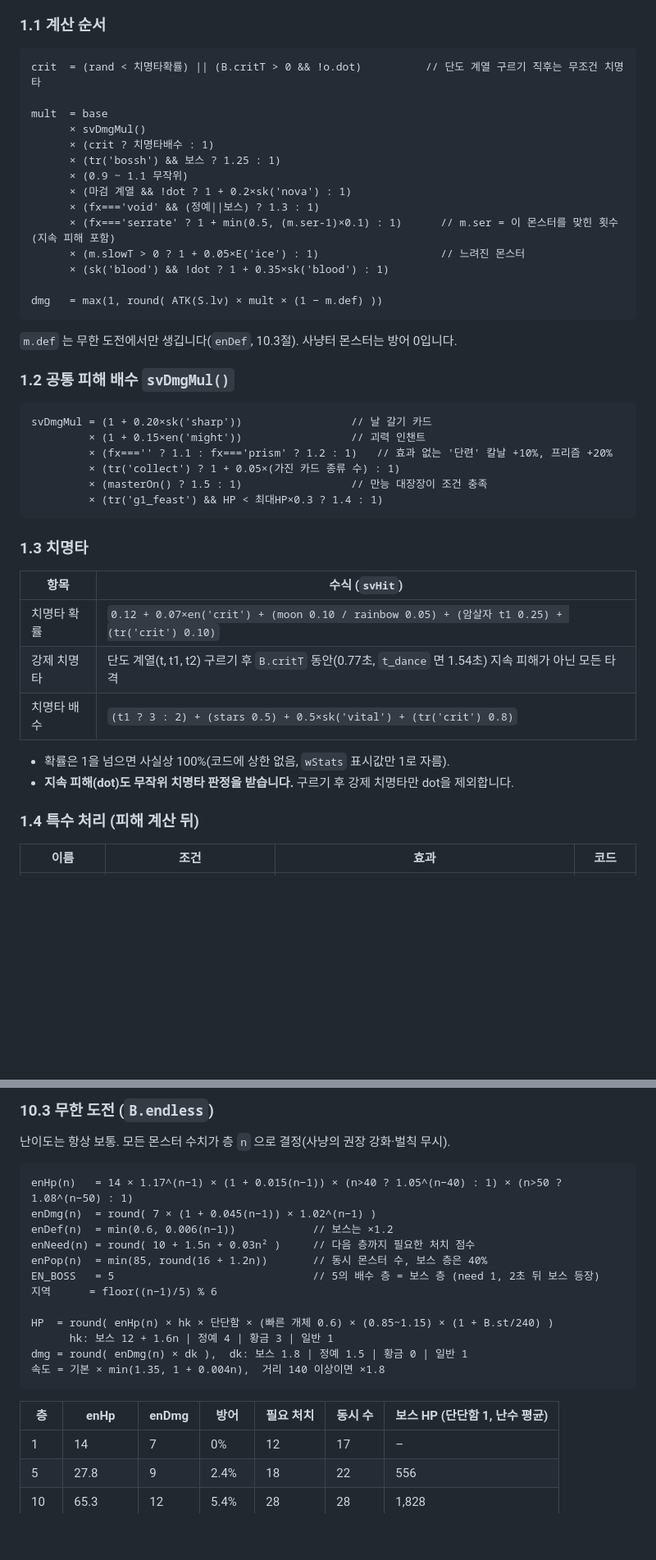
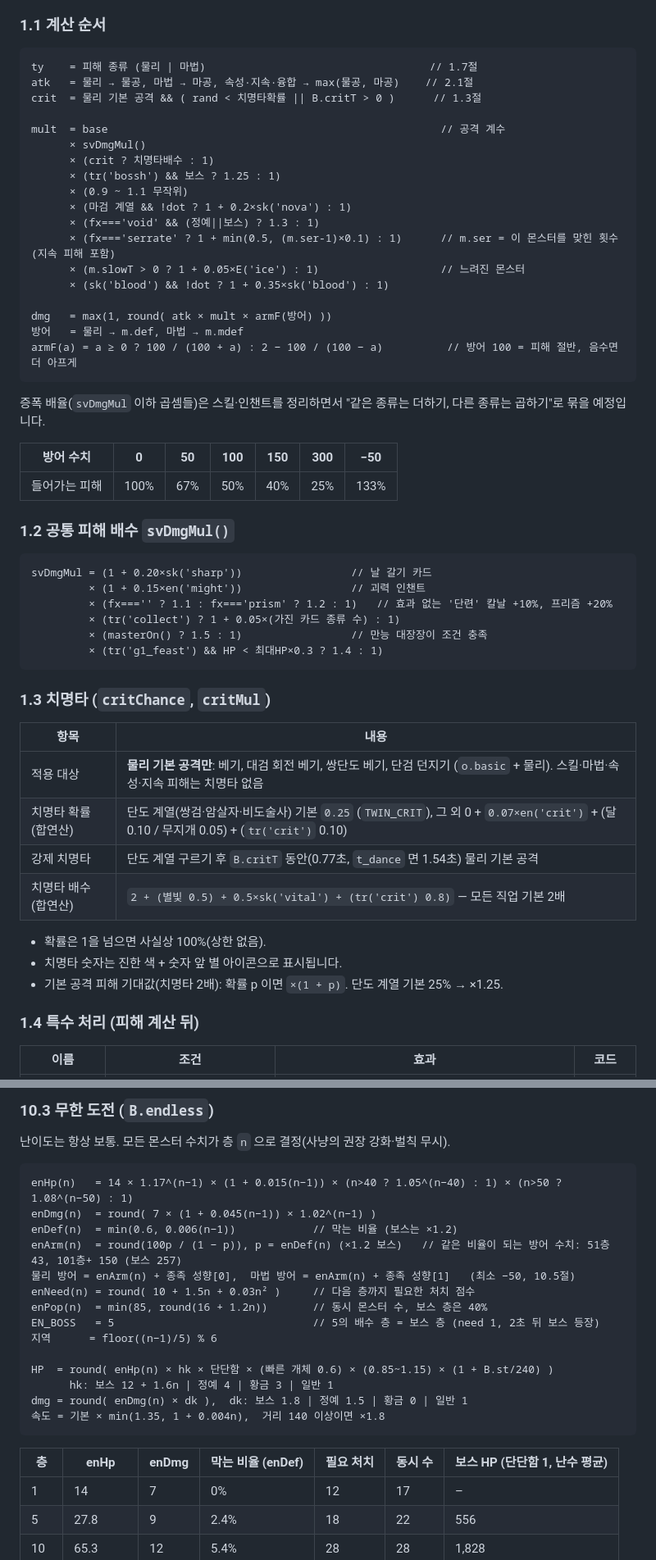
Before and after one commit to techteachermoon/sword-forge, a Markdown page: docs/MECHANICS.md, 2 parts joined by grey strips. Shown at 82% size. GitHub-like rendering; blank space fills up the shorter version.

Commit message:
MECHANICS: 물리/마법 공격력·피해 종류·치명타·방어 수치·몬스터 공격 종류 (테스트 서버 기준)
Co-Authored-By: Claude Opus 5.5 <noreply@anthropic.com>
Claude-Session: https://claude.ai/code/session_01RG9Ai59i8FrBxis37Txyz3

````diff
--- a/docs/MECHANICS.md
+++ b/docs/MECHANICS.md
@@ -29,9 +30,11 @@
 ### 1.1 계산 순서
 
 ```
-crit  = (rand < 치명타확률) || (B.critT > 0 && !o.dot)          // 단도 계열 구르기 직후는 무조건 치명타
+ty    = 피해 종류 (물리 | 마법)                                   // 1.7절
+atk   = 물리 → 물공, 마법 → 마공, 속성·지속·융합 → max(물공, 마공)    // 2.1절
+crit  = 물리 기본 공격 && ( rand < 치명타확률 || B.critT > 0 )      // 1.3절
 
-mult  = base
+mult  = base                                                    // 공격 계수
       × svDmgMul()
       × (crit ? 치명타배수 : 1)
       × (tr('bossh') && 보스 ? 1.25 : 1)
@@ -42,10 +45,16 @@ mult  = base
       × (m.slowT > 0 ? 1 + 0.05×E('ice') : 1)                   // 느려진 몬스터
       × (sk('blood') && !dot ? 1 + 0.35×sk('blood') : 1)
 
-dmg   = max(1, round( ATK(S.lv) × mult × (1 − m.def) ))
+dmg   = max(1, round( atk × mult × armF(방어) ))
+방어   = 물리 → m.def, 마법 → m.mdef
+armF(a) = a ≥ 0 ? 100 / (100 + a) : 2 − 100 / (100 − a)          // 방어 100 = 피해 절반, 음수면 더 아프게
 ```
 
-`m.def` 는 무한 도전에서만 생깁니다(`enDef`, 10.3절). 사냥터 몬스터는 방어 0입니다.
+증폭 배율(`svDmgMul` 이하 곱셈들)은 스킬·인챈트를 정리하면서 "같은 종류는 더하기, 다른 종류는 곱하기"로 묶을 예정입니다.
+
+| 방어 수치 | 0 | 50 | 100 | 150 | 300 | −50 |
+|---|---|---|---|---|---|---|
+| 들어가는 피해 | 100% | 67% | 50% | 40% | 25% | 133% |
 
 ### 1.2 공통 피해 배수 `svDmgMul()`
 
@@ -58,16 +67,18 @@ svDmgMul = (1 + 0.20×sk('sharp'))                 // 날 갈기 카드
          × (tr('g1_feast') && HP < 최대HP×0.3 ? 1.4 : 1)
 ```
 
-### 1.3 치명타
+### 1.3 치명타 (`critChance`, `critMul`)
 
-| 항목 | 수식 (`svHit`) |
+| 항목 | 내용 |
 |---|---|
-| 치명타 확률 | `0.12 + 0.07×en('crit') + (moon 0.10 / rainbow 0.05) + (암살자 t1 0.25) + (tr('crit') 0.10)` |
-| 강제 치명타 | 단도 계열(t, t1, t2) 구르기 후 `B.critT` 동안(0.77초, `t_dance` 면 1.54초) 지속 피해가 아닌 모든 타격 |
-| 치명타 배수 | `(t1 ? 3 : 2) + (stars 0.5) + 0.5×sk('vital') + (tr('crit') 0.8)` |
+| 적용 대상 | **물리 기본 공격만**: 베기, 대검 회전 베기, 쌍단도 베기, 단검 던지기 (`o.basic` + 물리). 스킬·마법·속성·지속 피해는 치명타 없음 |
+| 치명타 확률 (합연산) | 단도 계열(쌍검·암살자·비도술사) 기본 `0.25` (`TWIN_CRIT`), 그 외 0 + `0.07×en('crit')` + (달 0.10 / 무지개 0.05) + (`tr('crit')` 0.10) |
+| 강제 치명타 | 단도 계열 구르기 후 `B.critT` 동안(0.77초, `t_dance` 면 1.54초) 물리 기본 공격 |
+| 치명타 배수 (합연산) | `2 + (별빛 0.5) + 0.5×sk('vital') + (tr('crit') 0.8)` — 모든 직업 기본 2배 |
 
-- 확률은 1을 넘으면 사실상 100%(코드에 상한 없음, `wStats` 표시값만 1로 자름).
-- **지속 피해(dot)도 무작위 치명타 판정을 받습니다.** 구르기 후 강제 치명타만 dot을 제외합니다.
+- 확률은 1을 넘으면 사실상 100%(상한 없음).
+- 치명타 숫자는 진한 색 + 숫자 앞 별 아이콘으로 표시됩니다.
+- 기본 공격 피해 기대값(치명타 2배): 확률 p 이면 `×(1 + p)`. 단도 계열 기본 25% → ×1.25.
 
 ### 1.4 특수 처리 (피해 계산 뒤)
 
@@ -847,7 +885,9 @@ om  = max( overkill ≥ 1.5 ? min(20, overkill) : 1,  (S.lv − stRec ≥ 4) ? m
 ```
 enHp(n)   = 14 × 1.17^(n−1) × (1 + 0.015(n−1)) × (n>40 ? 1.05^(n−40) : 1) × (n>50 ? 1.08^(n−50) : 1)
 enDmg(n)  = round( 7 × (1 + 0.045(n−1)) × 1.02^(n−1) )
-enDef(n)  = min(0.6, 0.006(n−1))            // 보스는 ×1.2
+enDef(n)  = min(0.6, 0.006(n−1))            // 막는 비율 (보스는 ×1.2)
+enArm(n)  = round(100p / (1 − p)), p = enDef(n) (×1.2 보스)   // 같은 비율이 되는 방어 수치: 51층 43, 101층+ 150 (보스 257)
+물리 방어 = enArm(n) + 종족 성향[0],  마법 방어 = enArm(n) + 종족 성향[1]   (최소 −50, 10.5절)
 enNeed(n) = round( 10 + 1.5n + 0.03n² )     // 다음 층까지 필요한 처치 점수
 enPop(n)  = min(85, round(16 + 1.2n))       // 동시 몬스터 수, 보스 층은 40%
 EN_BOSS   = 5                               // 5의 배수 층 = 보스 층 (need 1, 2초 뒤 보스 등장)
@@ -859,7 +899,7 @@ dmg = round( enDmg(n) × dk ),  dk: 보스 1.8 | 정예 1.5 | 황금 0 | 일반
 속도 = 기본 × min(1.35, 1 + 0.004n),  거리 140 이상이면 ×1.8
 ```
 
-| 층 | enHp | enDmg | 방어 | 필요 처치 | 동시 수 | 보스 HP (단단함 1, 난수 평균) |
+| 층 | enHp | enDmg | 막는 비율 (enDef) | 필요 처치 | 동시 수 | 보스 HP (단단함 1, 난수 평균) |
 |---|---|---|---|---|---|---|
 | 1 | 14 | 7 | 0% | 12 | 17 | – |
 | 5 | 27.8 | 9 | 2.4% | 18 | 22 | 556 |
````
Also changed, not shown: other parts of docs/MECHANICS.md (+60 -8 lines).
